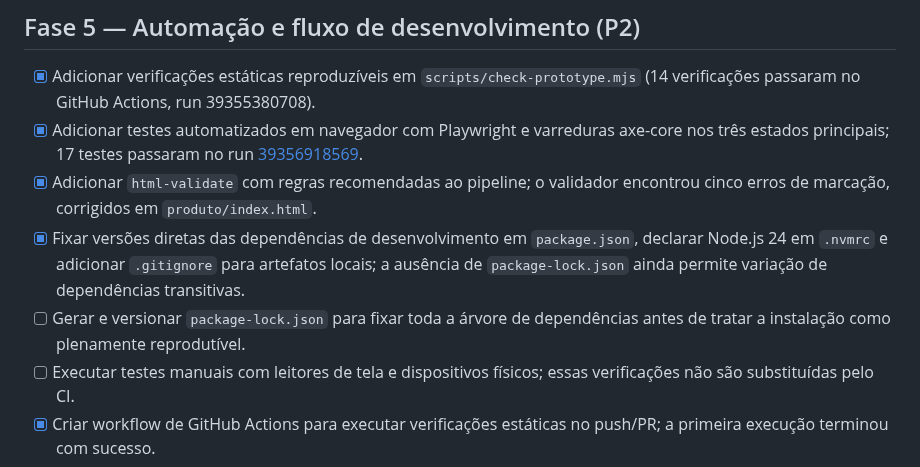
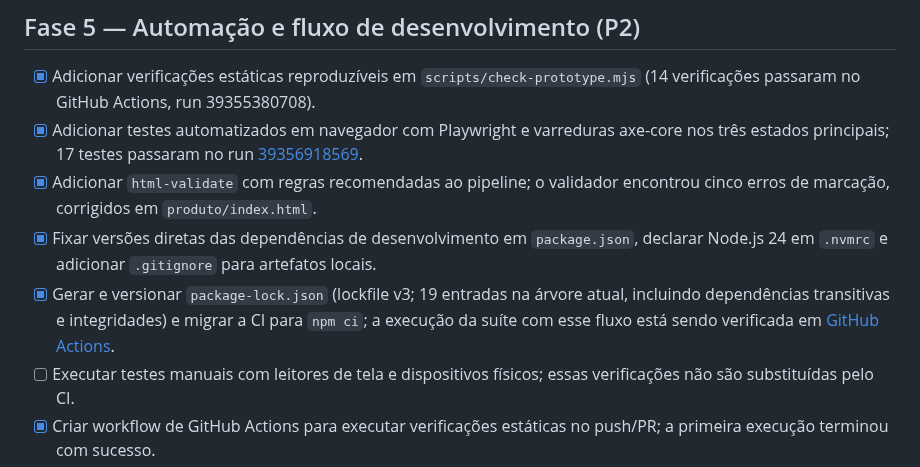
Before and after one commit to pablopcdossantos2-sys/repositorio-repo, a Markdown page: ROADMAP.md, the part around the change. Drawn GitHub-style.

Commit message:
docs: mark reproducible npm lockfile complete

```diff
--- a/ROADMAP.md
+++ b/ROADMAP.md
@@ -113,8 +113,8 @@ O arquivo [`docs/tarefas-pessoais-e-proximos-passos.md`](docs/tarefas-pessoais-e
 - [x] Adicionar verificações estáticas reproduzíveis em `scripts/check-prototype.mjs` (14 verificações passaram no GitHub Actions, run 39355380708).
 - [x] Adicionar testes automatizados em navegador com Playwright e varreduras axe-core nos três estados principais; 17 testes passaram no run [39356918569](https://github.com/pablopcdossantos2-sys/repositorio-repo/actions/runs/39356918569).
 - [x] Adicionar `html-validate` com regras recomendadas ao pipeline; o validador encontrou cinco erros de marcação, corrigidos em `produto/index.html`.
-- [x] Fixar versões diretas das dependências de desenvolvimento em `package.json`, declarar Node.js 24 em `.nvmrc` e adicionar `.gitignore` para artefatos locais; a ausência de `package-lock.json` ainda permite variação de dependências transitivas.
-- [ ] Gerar e versionar `package-lock.json` para fixar toda a árvore de dependências antes de tratar a instalação como plenamente reprodutível.
+- [x] Fixar versões diretas das dependências de desenvolvimento em `package.json`, declarar Node.js 24 em `.nvmrc` e adicionar `.gitignore` para artefatos locais.
+- [x] Gerar e versionar `package-lock.json` (lockfile v3; 19 entradas na árvore atual, incluindo dependências transitivas e integridades) e migrar a CI para `npm ci`; a execução da suíte com esse fluxo está sendo verificada em [GitHub Actions](https://github.com/pablopcdossantos2-sys/repositorio-repo/actions/runs/39358531889).
 - [ ] Executar testes manuais com leitores de tela e dispositivos físicos; essas verificações não são substituídas pelo CI.
 - [x] Criar workflow de GitHub Actions para executar verificações estáticas no push/PR; a primeira execução terminou com sucesso.
 - [ ] Registrar como abrir o protótipo localmente e como reproduzir os testes.
```
